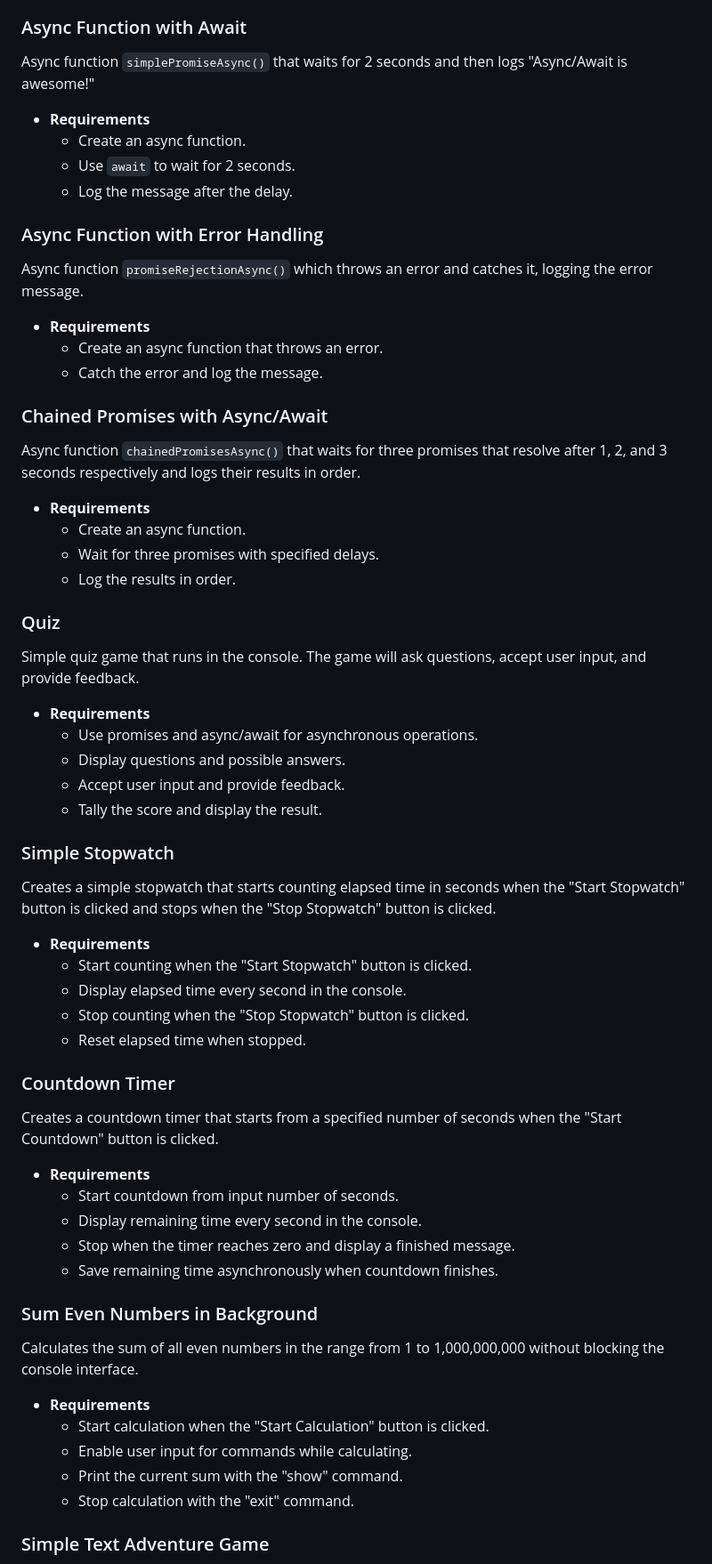
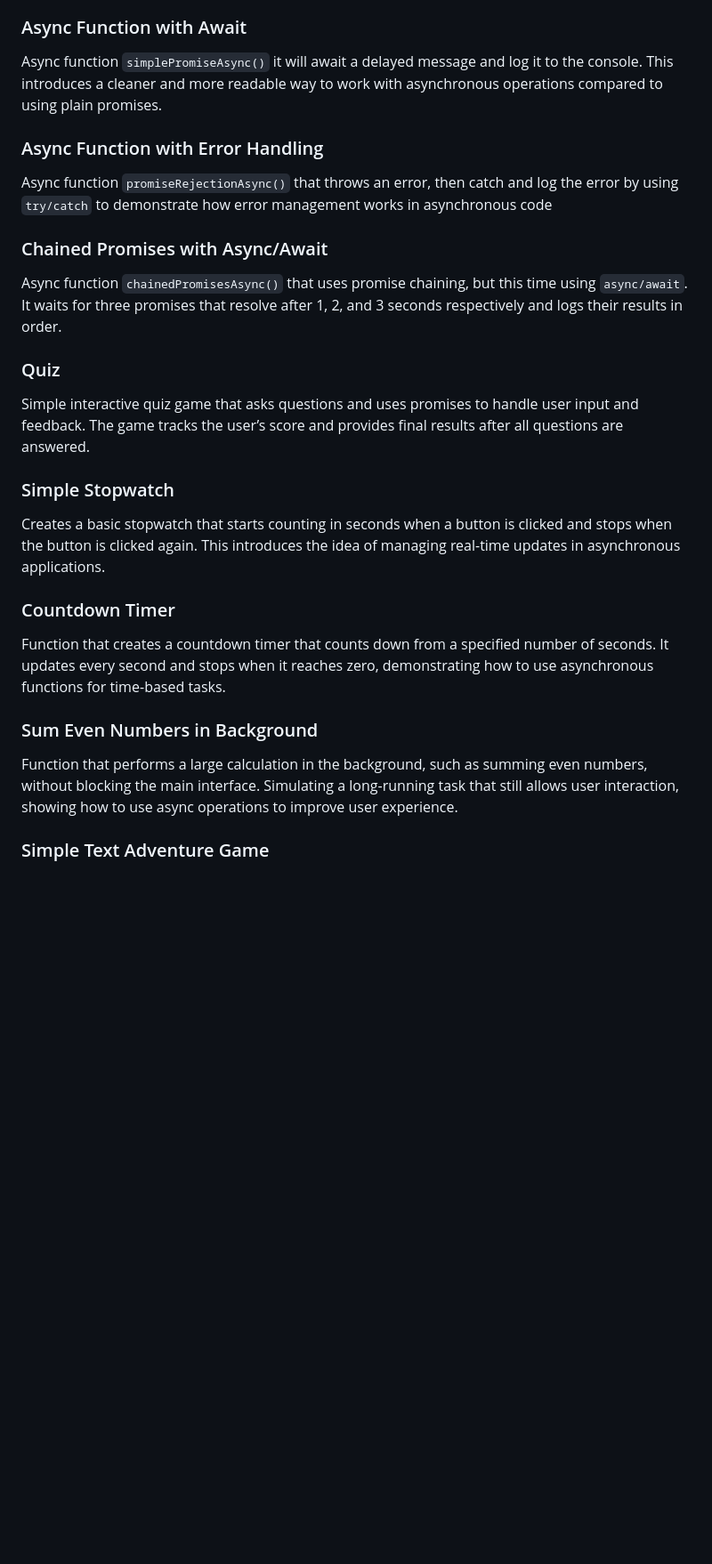
Before and after one commit to StefRuseva88/js-async-func, a Markdown page: README.md, the part around the change printed below. Shown: that part at 89% size. GitHub-like rendering; blank space fills up the shorter version.

```diff
--- a/README.md
+++ b/README.md
@@ -83,54 +64,23 @@ Function `racePromise()`, using `Promise.race` which creates three promises that
 
 ### Async Function with Await
-Async function `simplePromiseAsync()` that waits for 2 seconds and then logs "Async/Await is awesome!"
-- **Requirements**
-  - Create an async function.
-  - Use `await` to wait for 2 seconds.
-  - Log the message after the delay.
+Async function `simplePromiseAsync()` it will await a delayed message and log it to the console. This introduces a cleaner and more readable way to work with asynchronous operations compared to using plain promises.
 
 ### Async Function with Error Handling
-Async function `promiseRejectionAsync()` which throws an error and catches it, logging the error message.
-- **Requirements**
-  - Create an async function that throws an error.
-  - Catch the error and log the message.
+Async function `promiseRejectionAsync()` that throws an error, then catch and log the error by using `try/catch` to demonstrate how error management works in asynchronous code
 
 ### Chained Promises with Async/Await
-Async function `chainedPromisesAsync()` that waits for three promises that resolve after 1, 2, and 3 seconds respectively and logs their results in order.
-- **Requirements**
-  - Create an async function.
-  - Wait for three promises with specified delays.
-  - Log the results in order.
+Async function `chainedPromisesAsync()` that uses promise chaining, but this time using `async/await`. It waits for three promises that resolve after 1, 2, and 3 seconds respectively and logs their results in order.
 
 ### Quiz
-Simple quiz game that runs in the console. The game will ask questions, accept user input, and provide feedback.
-- **Requirements**
-  - Use promises and async/await for asynchronous operations.
-  - Display questions and possible answers.
-  - Accept user input and provide feedback.
-  - Tally the score and display the result.
+Simple interactive quiz game that asks questions and uses promises to handle user input and feedback. The game tracks the user’s score and provides final results after all questions are answered.
 
 ### Simple Stopwatch
-Creates a simple stopwatch that starts counting elapsed time in seconds when the "Start Stopwatch" button is clicked and stops when the "Stop Stopwatch" button is clicked.
-- **Requirements**
-  - Start counting when the "Start Stopwatch" button is clicked.
-  - Display elapsed time every second in the console.
-  - Stop counting when the "Stop Stopwatch" button is clicked.
-  - Reset elapsed time when stopped.
+Creates a basic stopwatch that starts counting in seconds when a button is clicked and stops when the button is clicked again. This introduces the idea of managing real-time updates in asynchronous applications.
 
 ### Countdown Timer
-Creates a countdown timer that starts from a specified number of seconds when the "Start Countdown" button is clicked.
-- **Requirements**
-  - Start countdown from input number of seconds.
-  - Display remaining time every second in the console.
-  - Stop when the timer reaches zero and display a finished message.
-  - Save remaining time asynchronously when countdown finishes.
+Function that creates a countdown timer that counts down from a specified number of seconds. It updates every second and stops when it reaches zero, demonstrating how to use asynchronous functions for time-based tasks.
 
 ### Sum Even Numbers in Background
-Calculates the sum of all even numbers in the range from 1 to 1,000,000,000 without blocking the console interface.
-- **Requirements**
-  - Start calculation when the "Start Calculation" button is clicked.
-  - Enable user input for commands while calculating.
-  - Print the current sum with the "show" command.
-  - Stop calculation with the "exit" command.
+Function that performs a large calculation in the background, such as summing even numbers, without blocking the main interface. Simulating a long-running task that still allows user interaction, showing how to use async operations to improve user experience.
 
 ### Simple Text Adventure Game
```
Also changed, not shown: other parts of README.md (+23 -86 lines).
